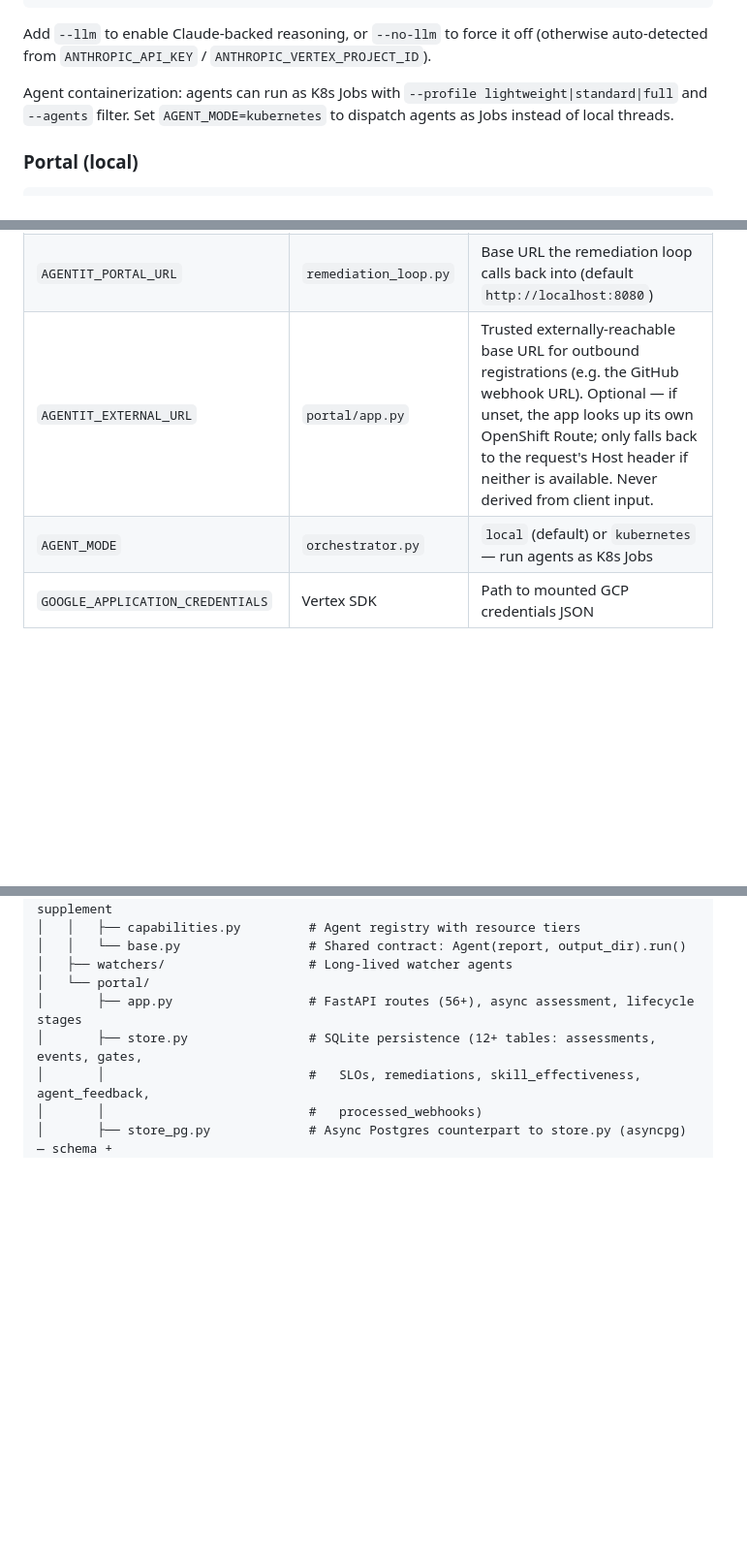
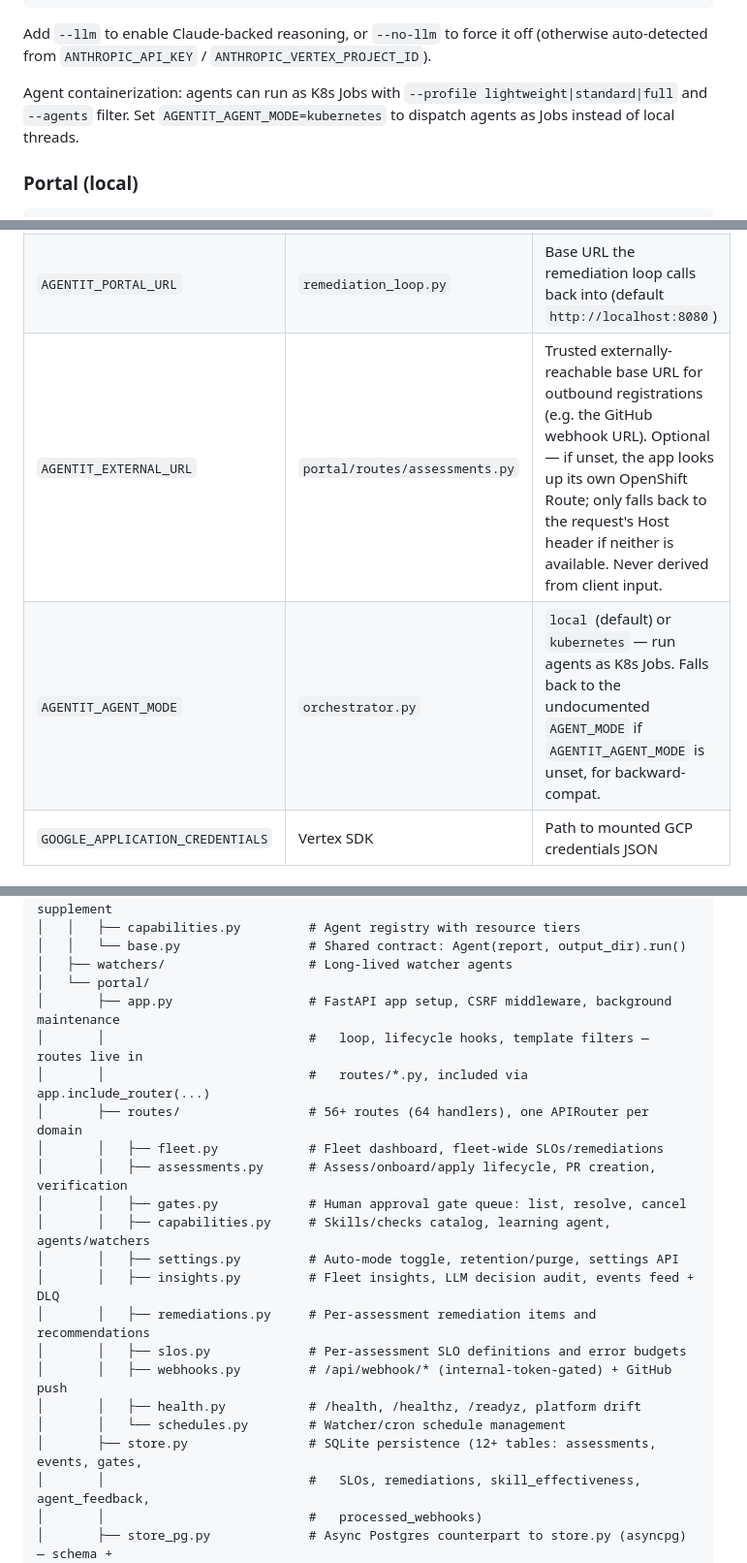
Before and after one commit to alimobrem/AgentIT, a Markdown page: README.md, 3 parts joined by grey strips. Shown at 97% size. Drawn GitHub-style; folded sections open; blank space fills up the shorter version.

Commit message:
docs: update README for AGENT_MODE fallback and new routes/ layout
Co-authored-by: Cursor <cursoragent@cursor.com>

```diff
--- a/README.md
+++ b/README.md
@@ -244,7 +244,7 @@ uv run agentit activate-skill skills/custom/new-skill.md
 
 Add `--llm` to enable Claude-backed reasoning, or `--no-llm` to force it off (otherwise auto-detected from `ANTHROPIC_API_KEY` / `ANTHROPIC_VERTEX_PROJECT_ID`).
 
-Agent containerization: agents can run as K8s Jobs with `--profile lightweight|standard|full` and `--agents` filter. Set `AGENT_MODE=kubernetes` to dispatch agents as Jobs instead of local threads.
+Agent containerization: agents can run as K8s Jobs with `--profile lightweight|standard|full` and `--agents` filter. Set `AGENTIT_AGENT_MODE=kubernetes` to dispatch agents as Jobs instead of local threads.
 
 ### Portal (local)
 
@@ -272,8 +272,8 @@ All configuration is via environment variables (no config file). Nothing here be
 | `AGENTIT_KAFKA_BOOTSTRAP` | `events.py`, `consumer.py` | Kafka bootstrap servers; publisher/consumer no-op gracefully if unset |
 | `AGENTIT_AUTO_MODE` | `automode.py` | `1`/`true`/`on` to enable autonomous apply (also togglable at runtime via `/settings`) |
 | `AGENTIT_PORTAL_URL` | `remediation_loop.py` | Base URL the remediation loop calls back into (default `http://localhost:8080`) |
-| `AGENTIT_EXTERNAL_URL` | `portal/app.py` | Trusted externally-reachable base URL for outbound registrations (e.g. the GitHub webhook URL). Optional — if unset, the app looks up its own OpenShift Route; only falls back to the request's Host header if neither is available. Never derived from client input. |
-| `AGENT_MODE` | `orchestrator.py` | `local` (default) or `kubernetes` — run agents as K8s Jobs |
+| `AGENTIT_EXTERNAL_URL` | `portal/routes/assessments.py` | Trusted externally-reachable base URL for outbound registrations (e.g. the GitHub webhook URL). Optional — if unset, the app looks up its own OpenShift Route; only falls back to the request's Host header if neither is available. Never derived from client input. |
+| `AGENTIT_AGENT_MODE` | `orchestrator.py` | `local` (default) or `kubernetes` — run agents as K8s Jobs. Falls back to the undocumented `AGENT_MODE` if `AGENTIT_AGENT_MODE` is unset, for backward-compat. |
 | `GOOGLE_APPLICATION_CREDENTIALS` | Vertex SDK | Path to mounted GCP credentials JSON |
 
 </details>
@@ -376,7 +376,21 @@ AgentIT/
 │   │   └── base.py                 # Shared contract: Agent(report, output_dir).run()
 │   ├── watchers/                   # Long-lived watcher agents
 │   └── portal/
-│       ├── app.py                  # FastAPI routes (56+), async assessment, lifecycle stages
+│       ├── app.py                  # FastAPI app setup, CSRF middleware, background maintenance
+│       │                           #   loop, lifecycle hooks, template filters — routes live in
+│       │                           #   routes/*.py, included via app.include_router(...)
+│       ├── routes/                 # 56+ routes (64 handlers), one APIRouter per domain
+│       │   ├── fleet.py            # Fleet dashboard, fleet-wide SLOs/remediations
+│       │   ├── assessments.py      # Assess/onboard/apply lifecycle, PR creation, verification
+│       │   ├── gates.py            # Human approval gate queue: list, resolve, cancel
+│       │   ├── capabilities.py     # Skills/checks catalog, learning agent, agents/watchers
+│       │   ├── settings.py         # Auto-mode toggle, retention/purge, settings API
+│       │   ├── insights.py         # Fleet insights, LLM decision audit, events feed + DLQ
+│       │   ├── remediations.py     # Per-assessment remediation items and recommendations
+│       │   ├── slos.py             # Per-assessment SLO definitions and error budgets
+│       │   ├── webhooks.py         # /api/webhook/* (internal-token-gated) + GitHub push
+│       │   ├── health.py           # /health, /healthz, /readyz, platform drift
+│       │   └── schedules.py        # Watcher/cron schedule management
 │       ├── store.py                # SQLite persistence (12+ tables: assessments, events, gates,
 │       │                           #   SLOs, remediations, skill_effectiveness, agent_feedback,
 │       │                           #   processed_webhooks)
```
